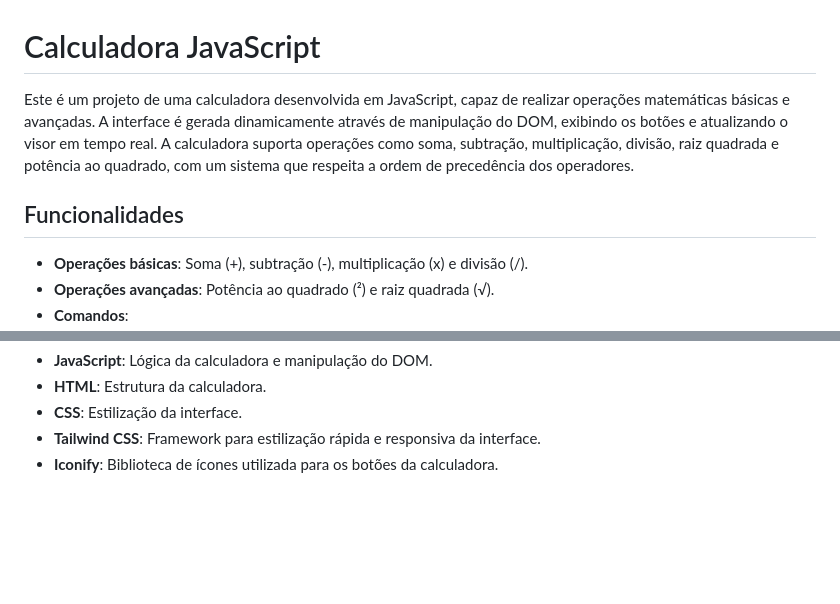
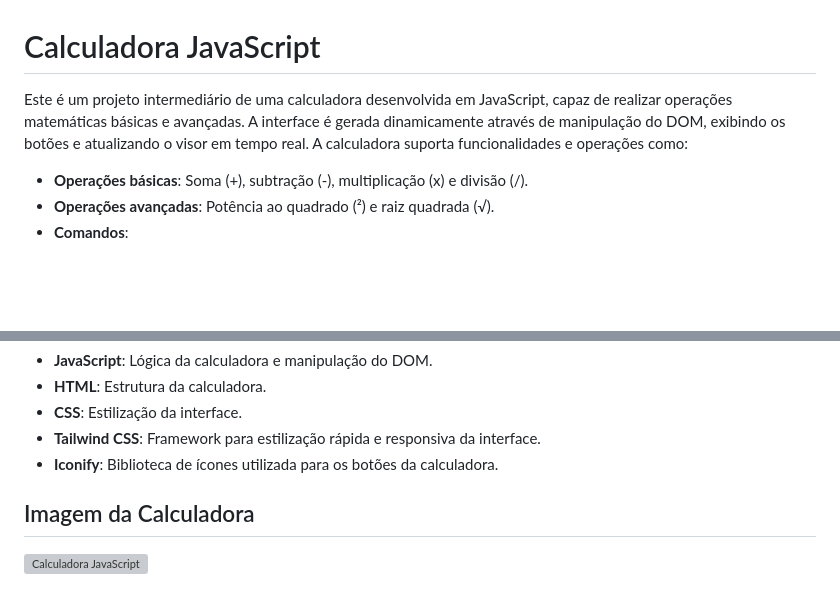
Before and after one commit to douglas-moura/calculadora, a Markdown page: README.md, 2 parts joined by grey strips. Rendered like a GitHub page; blank space fills up the shorter version; grey boxes are pictures that could not be loaded.

```diff
--- a/README.md
+++ b/README.md
@@ -1,8 +1,6 @@
 # Calculadora JavaScript
 
-Este é um projeto de uma calculadora desenvolvida em JavaScript, capaz de realizar operações matemáticas básicas e avançadas. A interface é gerada dinamicamente através de manipulação do DOM, exibindo os botões e atualizando o visor em tempo real. A calculadora suporta operações como soma, subtração, multiplicação, divisão, raiz quadrada e potência ao quadrado, com um sistema que respeita a ordem de precedência dos operadores.
-
-## Funcionalidades
+Este é um projeto intermediário de uma calculadora desenvolvida em JavaScript, capaz de realizar operações matemáticas básicas e avançadas. A interface é gerada dinamicamente através de manipulação do DOM, exibindo os botões e atualizando o visor em tempo real. A calculadora suporta funcionalidades e operações como:
 
 - **Operações básicas**: Soma (+), subtração (-), multiplicação (x) e divisão (/).
 - **Operações avançadas**: Potência ao quadrado (²) e raiz quadrada (√).
@@ -46,3 +44,6 @@ Este é um projeto de uma calculadora desenvolvida em JavaScript, capaz de reali
 - **CSS**: Estilização da interface.
 - **Tailwind CSS**: Framework para estilização rápida e responsiva da interface.
 - **Iconify**: Biblioteca de ícones utilizada para os botões da calculadora.
+
+## Imagem da Calculadora
+![Calculadora JavaScript]()
```
